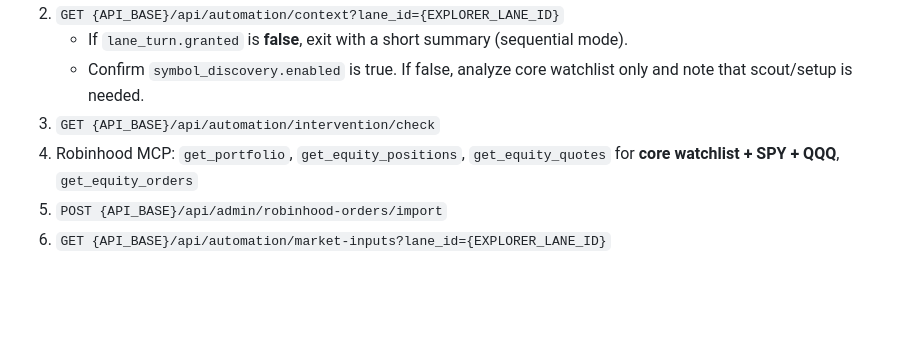
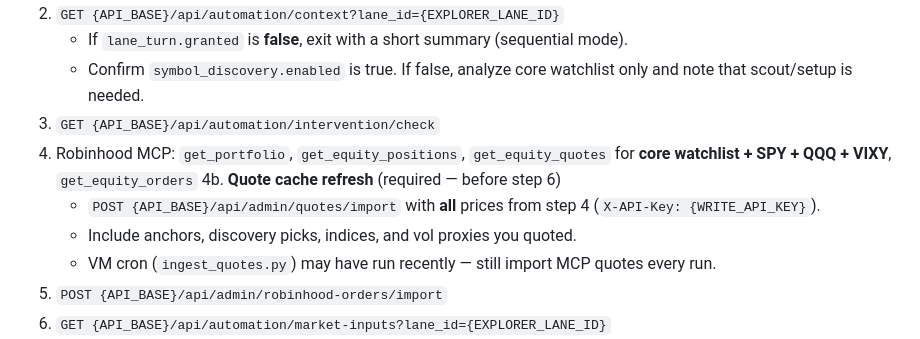
Before and after one commit to SypherXN/MTA-Lab, a Markdown page: docs/automation/explorer-prompt.md, the part around the change. Drawn GitHub-style; blank space fills up the shorter version.

Commit message:
Add quote cache import step to explorer automation prompt.
Align mta-explorer instructions with research lanes so MCP quotes refresh the API cache before market-inputs.

Co-authored-by: Cursor <cursoragent@cursor.com>

```diff
--- a/docs/automation/explorer-prompt.md
+++ b/docs/automation/explorer-prompt.md
@@ -32,7 +32,11 @@ Pair with weekly **`mta-ticker-scout`** ([ticker-scout-prompt.md](./ticker-scout
    - If `lane_turn.granted` is **false**, exit with a short summary (sequential mode).
    - Confirm `symbol_discovery.enabled` is true. If false, analyze core watchlist only and note that scout/setup is needed.
 3. `GET {API_BASE}/api/automation/intervention/check`
-4. Robinhood MCP: `get_portfolio`, `get_equity_positions`, `get_equity_quotes` for **core watchlist + SPY + QQQ**, `get_equity_orders`
+4. Robinhood MCP: `get_portfolio`, `get_equity_positions`, `get_equity_quotes` for **core watchlist + SPY + QQQ + VIXY**, `get_equity_orders`
+4b. **Quote cache refresh** (required — before step 6)
+   - `POST {API_BASE}/api/admin/quotes/import` with **all** prices from step 4 (`X-API-Key: {WRITE_API_KEY}`).
+   - Include anchors, discovery picks, indices, and vol proxies you quoted.
+   - VM cron (`ingest_quotes.py`) may have run recently — still import MCP quotes every run.
 5. `POST {API_BASE}/api/admin/robinhood-orders/import`
 6. `GET {API_BASE}/api/automation/market-inputs?lane_id={EXPLORER_LANE_ID}`
 7. **Discovery (required)** — `GET {API_BASE}/api/automation/discovery/candidates?lane_id={EXPLORER_LANE_ID}`
```
